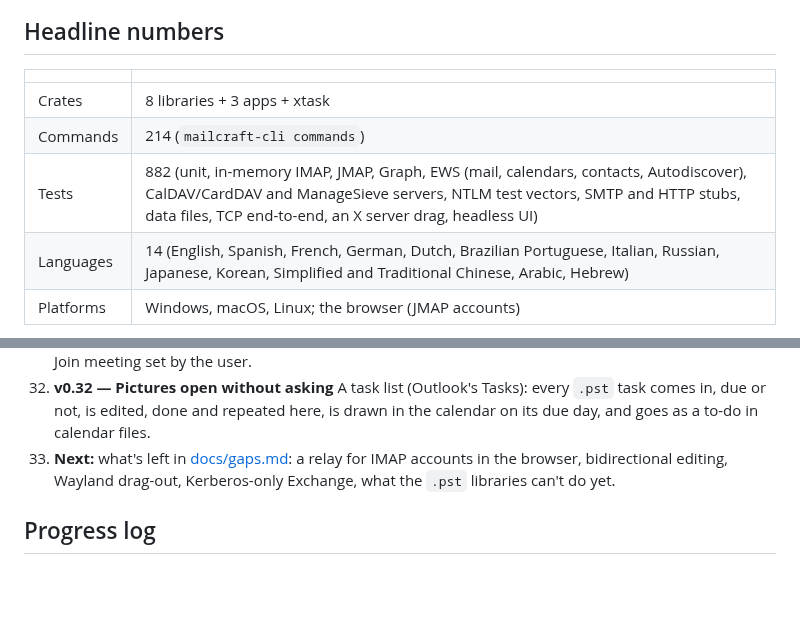
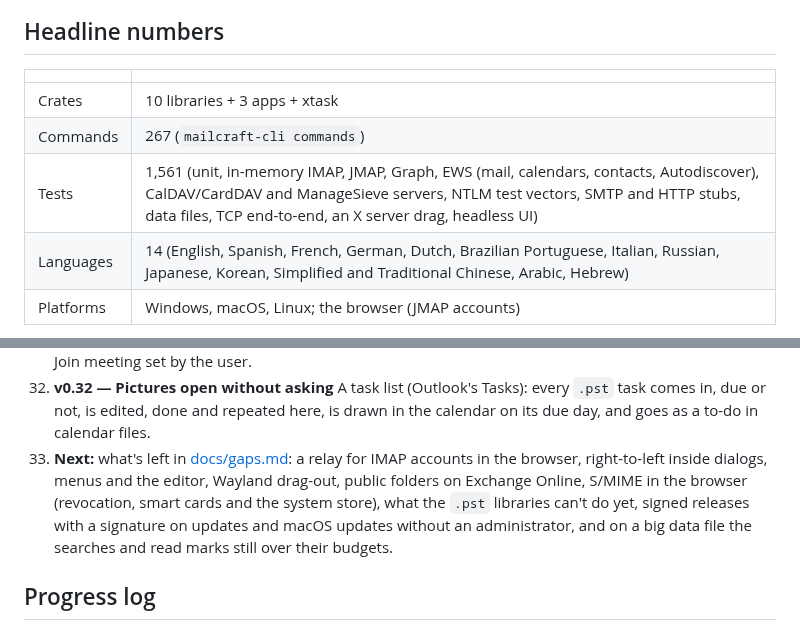
Before and after one commit to ZIDAN44/mailcraft, a Markdown page: ROADMAP.md, 2 parts joined by grey strips. GitHub-like rendering; blank space fills up the shorter version.

Commit message:
Docs: update the roadmap's headline numbers and next steps
ROADMAP.md had stale counts of libraries, commands and tests, and its Next line named work already
done while missing most open gaps. It now matches main and lists every open gap from docs/gaps.md.

Co-Authored-By: Claude Opus 5.5 <noreply@anthropic.com>

```diff
--- a/ROADMAP.md
+++ b/ROADMAP.md
@@ -10,9 +10,9 @@ local-first, media-aware v1); the fuller request is
 
 | | |
 |---|---|
-| Crates | 8 libraries + 3 apps + xtask |
-| Commands | 214 (`mailcraft-cli commands`) |
-| Tests | 882 (unit, in-memory IMAP, JMAP, Graph, EWS (mail, calendars, contacts, Autodiscover), CalDAV/CardDAV and ManageSieve servers, NTLM test vectors, SMTP and HTTP stubs, data files, TCP end-to-end, an X server drag, headless UI) |
+| Crates | 10 libraries + 3 apps + xtask |
+| Commands | 267 (`mailcraft-cli commands`) |
+| Tests | 1,561 (unit, in-memory IMAP, JMAP, Graph, EWS (mail, calendars, contacts, Autodiscover), CalDAV/CardDAV and ManageSieve servers, NTLM test vectors, SMTP and HTTP stubs, data files, TCP end-to-end, an X server drag, headless UI) |
 | Languages | 14 (English, Spanish, French, German, Dutch, Brazilian Portuguese, Italian, Russian, Japanese, Korean, Simplified and Traditional Chinese, Arabic, Hebrew) |
 | Platforms | Windows, macOS, Linux; the browser (JMAP accounts) |
 
@@ -222,8 +222,11 @@ local-first, media-aware v1); the fuller request is
    A task list (Outlook's Tasks): every `.pst` task comes in, due or not, is edited, done and
    repeated here, is drawn in the calendar on its due day, and goes as a to-do in calendar files.
 33. **Next:** what's left in [docs/gaps.md](docs/gaps.md): a relay for IMAP accounts in the
-   browser, bidirectional editing, Wayland drag-out, Kerberos-only Exchange, what the `.pst`
-   libraries can't do yet.
+   browser, right-to-left inside dialogs, menus and the editor, Wayland drag-out, public folders
+   on Exchange Online, S/MIME in the browser (revocation, smart cards and the system store), what
+   the `.pst` libraries can't do yet, signed releases with a signature on updates and macOS updates
+   without an administrator, and on a big data file the searches and read marks still over their
+   budgets.
 
 ## Progress log
 
```
